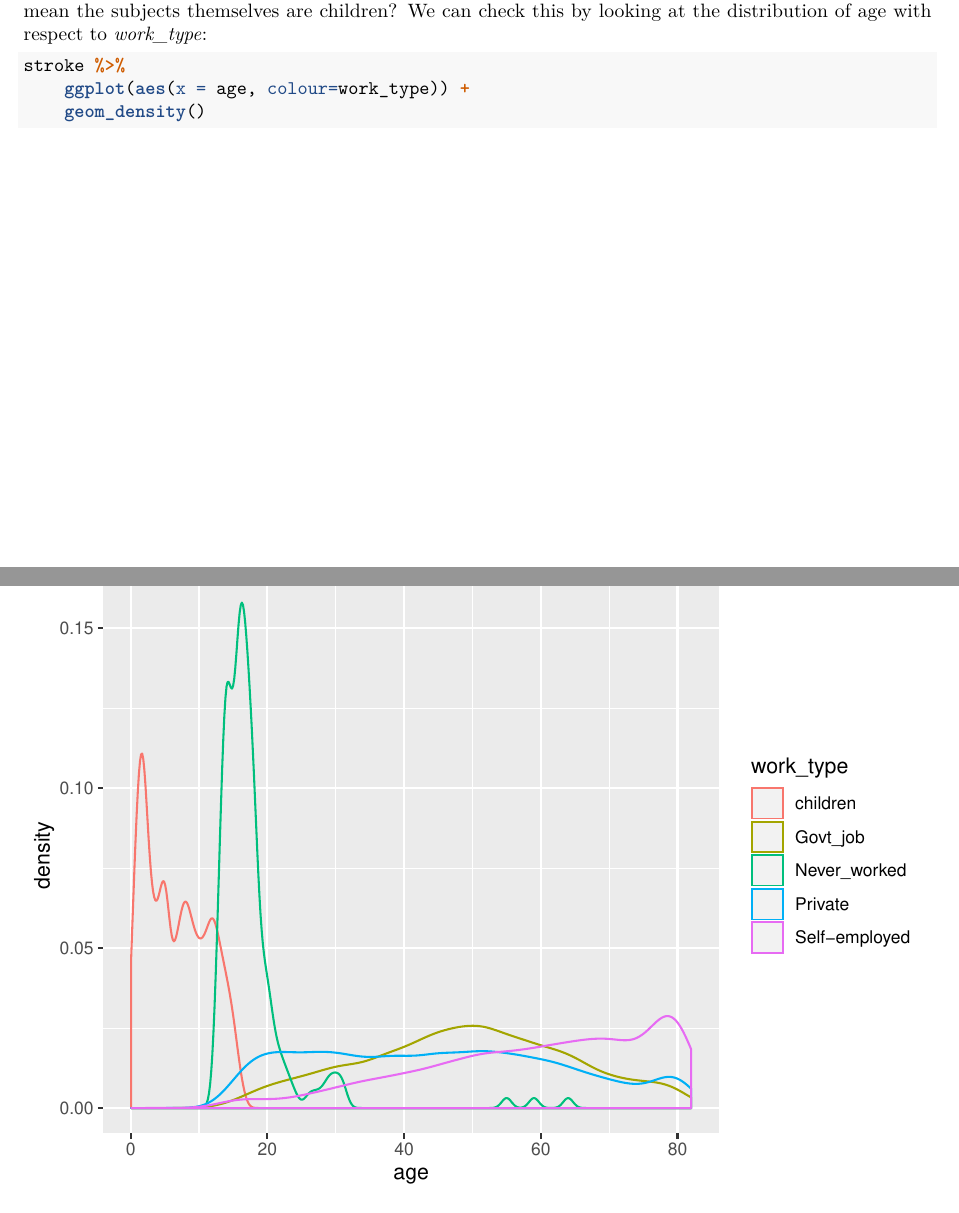
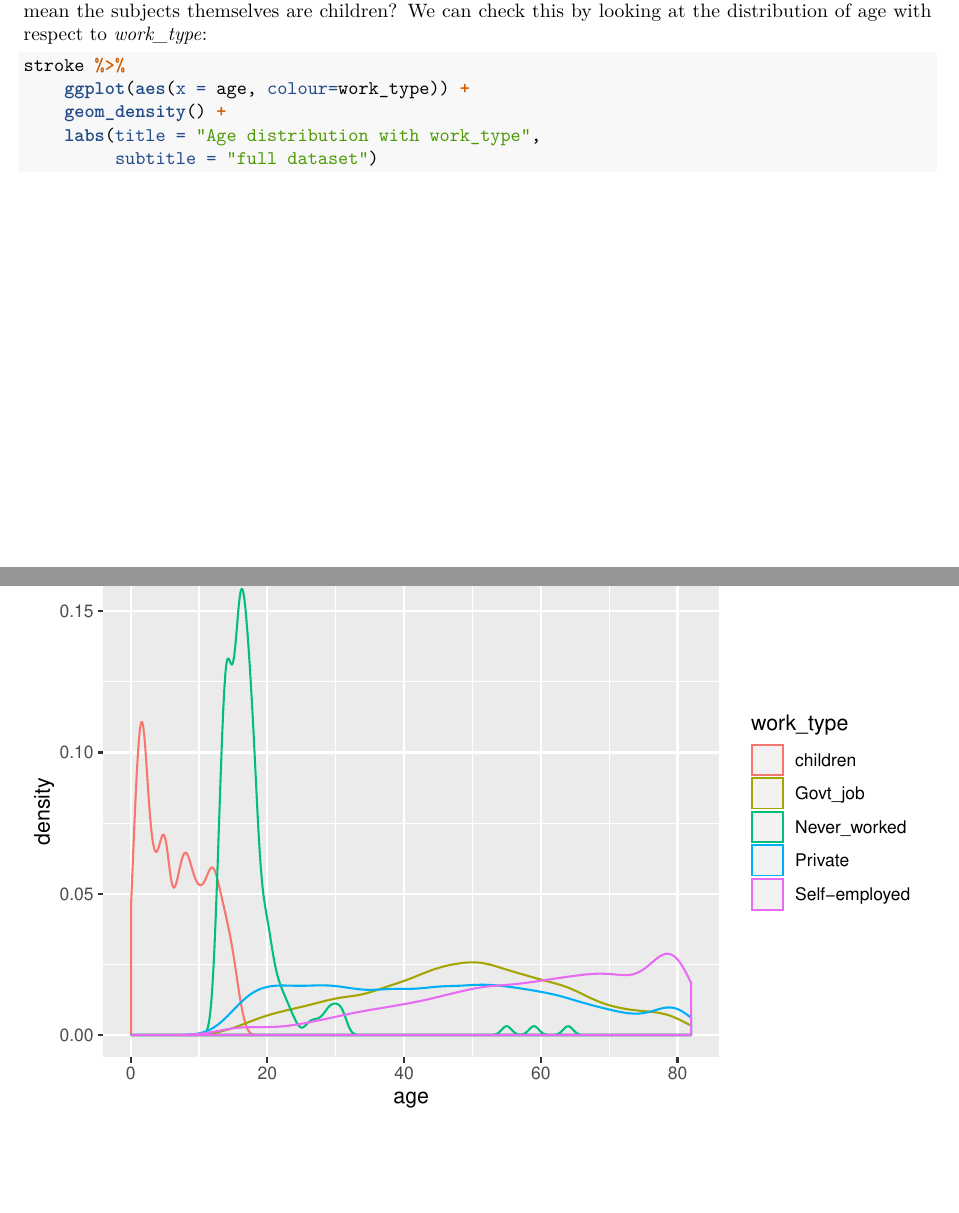
Before and after one commit to gtmaskall/stroke_risk, an R Markdown document (eda.Rmd): two parts of pages 11 and 12 of 13, joined at a grey line, cut so that both start at the same text, the shorter picture padded with empty space. The pictures show the output file eda.pdf that the author committed with the source.

Commit message:
Final commit

````diff
--- a/eda.Rmd
+++ b/eda.Rmd
@@ -300,7 +300,9 @@ distribution of age with respect to *work_type*:
 ```{r work_type_age_density}
 stroke %>%
     ggplot(aes(x = age, colour=work_type)) +
-    geom_density()
+    geom_density() +
+    labs(title = "Age distribution with work_type",
+         subtitle = "full dataset")
 ```
 
 The answer now is clear that *children* means the subject is
````
Also changed, not shown: eda.pdf, model.pdf.
